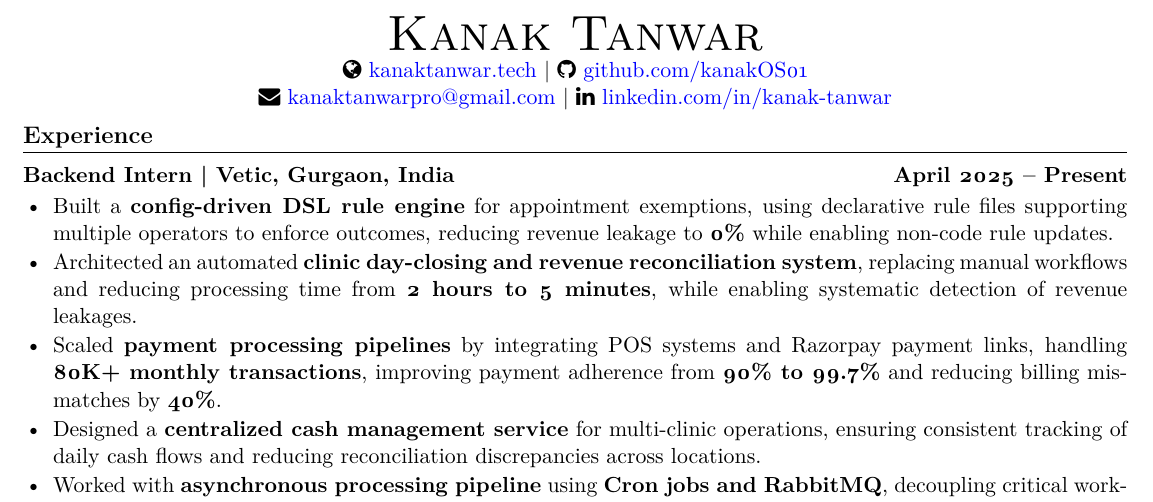
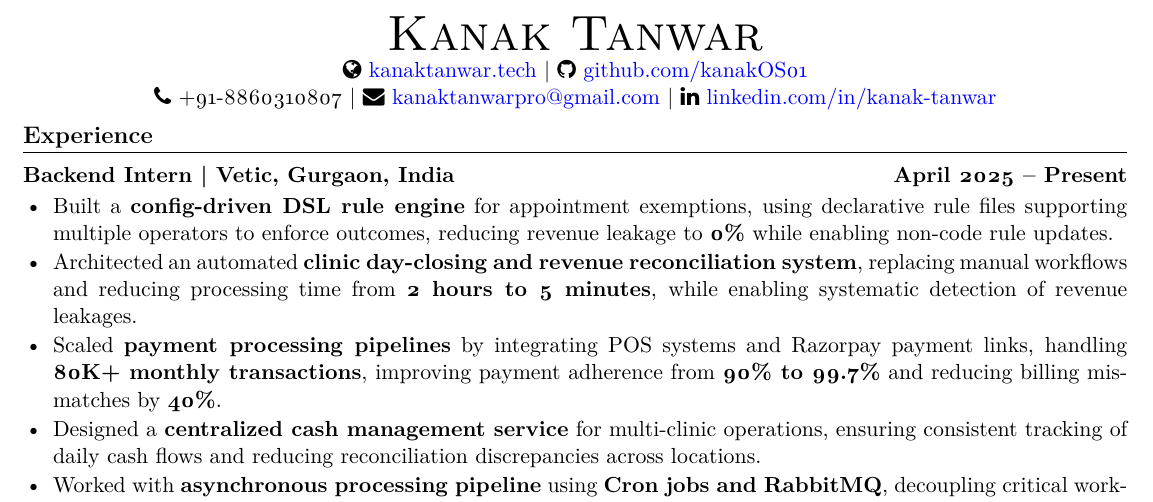
Before and after one commit to kanakOS01/kanakOS01, a LaTeX CV (resume/resume.tex): part of the page, cut so that both start at the same text. Compiled offline with pdfLaTeX.

Commit message:
update resume

```diff
--- a/resume/resume.tex
+++ b/resume/resume.tex
@@ -40,6 +40,7 @@
     \faGlobe\ \href{https://kanaktanwar.tech}{kanaktanwar.tech} $\vert$
     \faGithub\ \href{https://github.com/kanakOS01}{github.com/kanakOS01}
 
+    \faPhone\ +91-8860310807 $\vert$
     \faEnvelope\ \href{mailto:kanaktanwarpro@gmail.com}{kanaktanwarpro@gmail.com} $\vert$
     \faLinkedin\ \href{https://www.linkedin.com/in/kanak-tanwar/}{linkedin.com/in/kanak-tanwar}
 \end{center}
```
